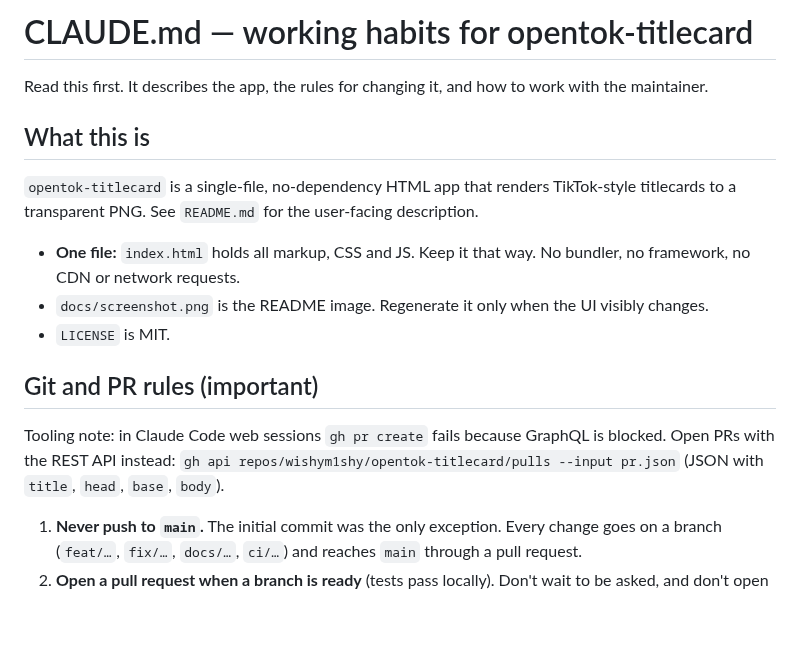
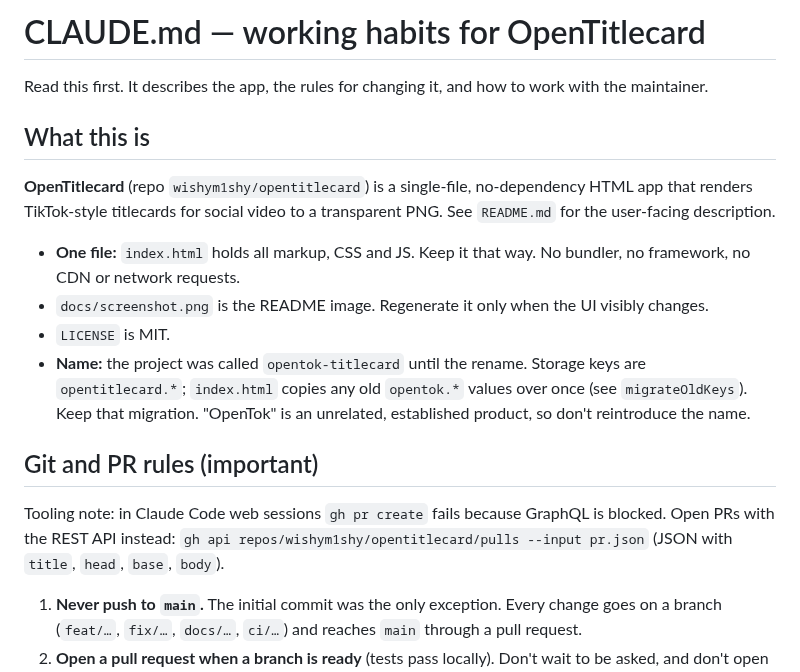
Before and after one commit to wishym1shy/opentitlecard, a Markdown page: CLAUDE.md, the part around the change. Drawn GitHub-style; blank space fills up the shorter version.

```diff
--- a/CLAUDE.md
+++ b/CLAUDE.md
@@ -1,18 +1,19 @@
-# CLAUDE.md — working habits for opentok-titlecard
+# CLAUDE.md — working habits for OpenTitlecard
 
 Read this first. It describes the app, the rules for changing it, and how to work with the maintainer.
 
 ## What this is
 
-`opentok-titlecard` is a single-file, no-dependency HTML app that renders TikTok-style titlecards to a transparent PNG. See `README.md` for the user-facing description.
+**OpenTitlecard** (repo `wishym1shy/opentitlecard`) is a single-file, no-dependency HTML app that renders TikTok-style titlecards for social video to a transparent PNG. See `README.md` for the user-facing description.
 
 - **One file:** `index.html` holds all markup, CSS and JS. Keep it that way. No bundler, no framework, no CDN or network requests.
 - `docs/screenshot.png` is the README image. Regenerate it only when the UI visibly changes.
 - `LICENSE` is MIT.
+- **Name:** the project was called `opentok-titlecard` until the rename. Storage keys are `opentitlecard.*`; `index.html` copies any old `opentok.*` values over once (see `migrateOldKeys`). Keep that migration. "OpenTok" is an unrelated, established product, so don't reintroduce the name.
 
 ## Git and PR rules (important)
 
-Tooling note: in Claude Code web sessions `gh pr create` fails because GraphQL is blocked. Open PRs with the REST API instead: `gh api repos/wishym1shy/opentok-titlecard/pulls --input pr.json` (JSON with `title`, `head`, `base`, `body`).
+Tooling note: in Claude Code web sessions `gh pr create` fails because GraphQL is blocked. Open PRs with the REST API instead: `gh api repos/wishym1shy/opentitlecard/pulls --input pr.json` (JSON with `title`, `head`, `base`, `body`).
 
 1. **Never push to `main`.** The initial commit was the only exception. Every change goes on a branch (`feat/…`, `fix/…`, `docs/…`, `ci/…`) and reaches `main` through a pull request.
 2. **Open a pull request when a branch is ready** (tests pass locally). Don't wait to be asked, and don't open PRs for half-finished work. The PR description says what changed, why, how it was verified, and what could *not* be verified. For geometry changes, include the measurements.
```
Also changed, not shown: README.md (+7 -5 lines), docs/screenshot.png, 6 other files.
